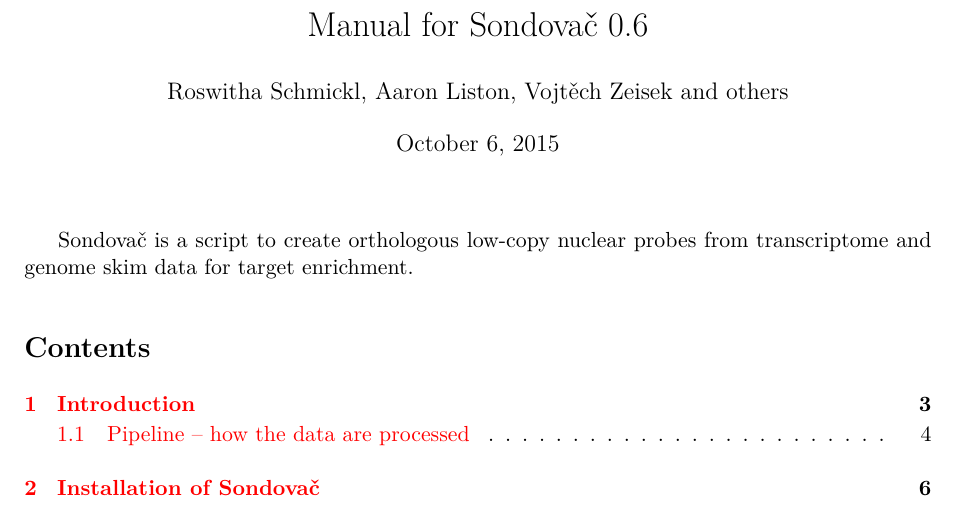
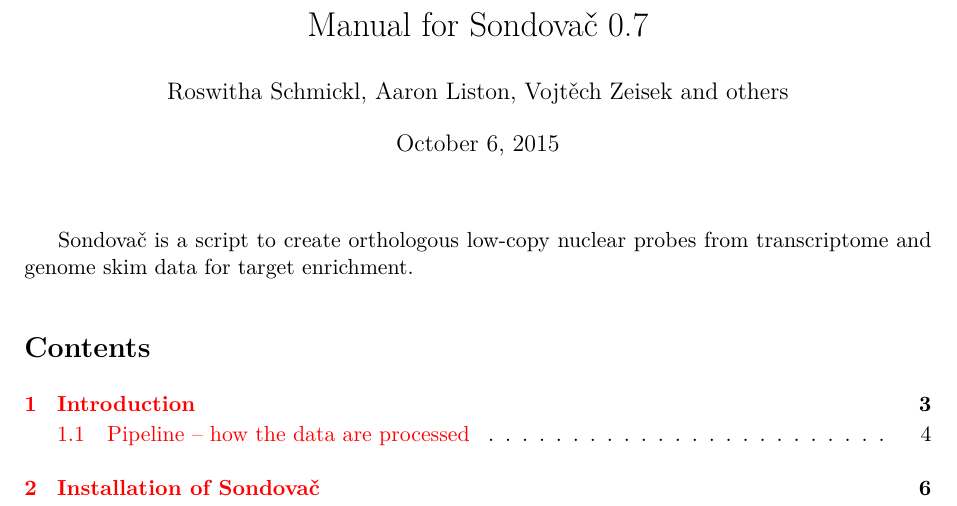
Before and after one commit to V-Z/sondovac, a LaTeX paper (manual/sondovac_manual.tex): part of page 1 of 33, cut so that both start at the same text. Compiled offline with XeLaTeX; a LaTeX package or settings file that is missing is left out.

Commit message:
New version information

```diff
--- a/manual/sondovac_manual.tex
+++ b/manual/sondovac_manual.tex
@@ -40,7 +40,7 @@
 \setdefaultlanguage{english}
 
 % Opening
-\title{Manual for Sondovač 0.6}
+\title{Manual for Sondovač 0.7}
 \author{Roswitha Schmickl, Aaron Liston, Vojtěch Zeisek and others}
 
 \usepackage[
@@ -48,7 +48,7 @@
   unicode=true,
   colorlinks=true,
   pagebackref=true,
-  pdftitle={Sondovac manual 0.6},
+  pdftitle={Sondovac manual 0.7},
   plainpages=false,
   pdfauthor={Roswitha Schmickl, Aaron Liston, Vojtech Zeisek and others},
   pdfsubject={Software manual},
```
Also changed, not shown: manual/sondovac_manual.pdf, manual/sondovac_manual.tex (2 more changed lines), 1 other file.
